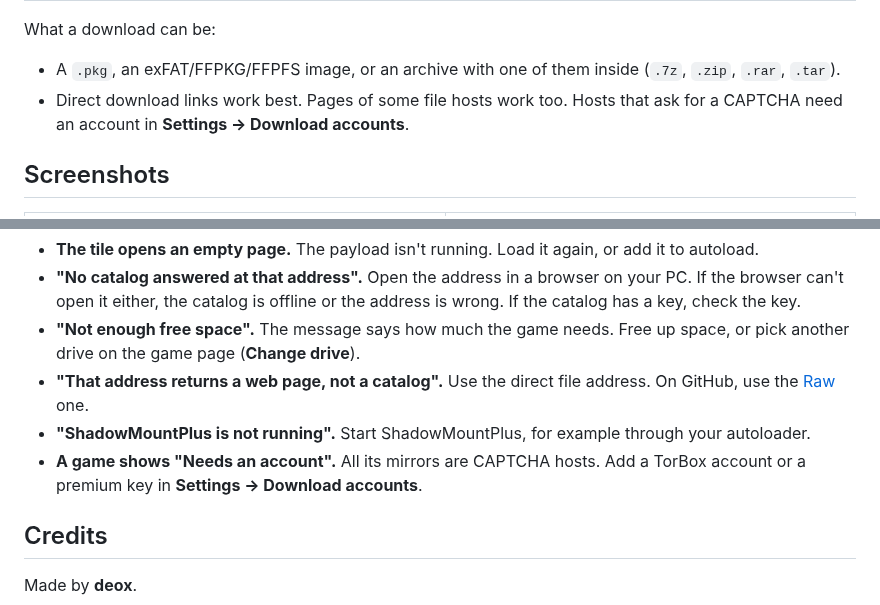
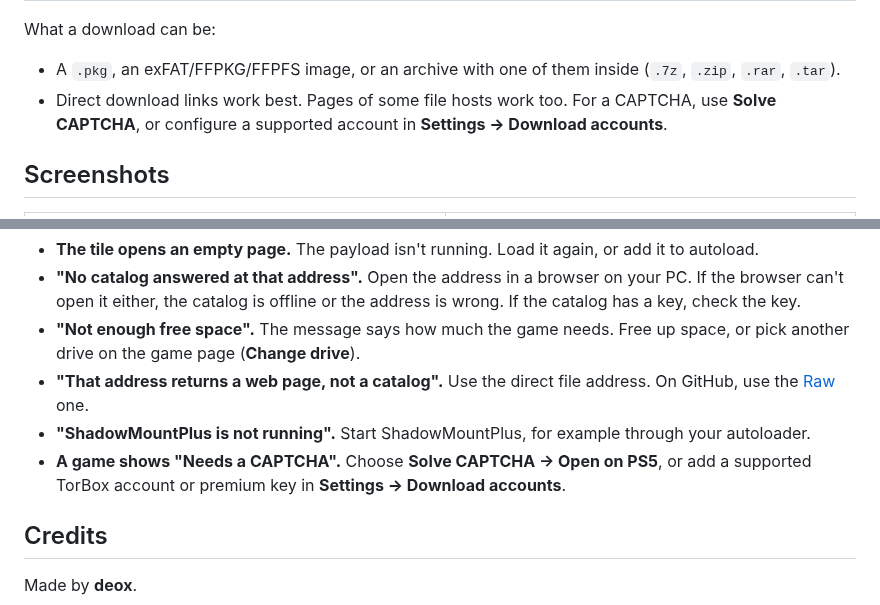
Before and after one commit to deox1111/ps5-library, a Markdown page: README.md, 2 parts joined by grey strips. Rendered like a GitHub page.

```diff
--- a/README.md
+++ b/README.md
@@ -131,7 +144,7 @@ A complete entry, with a second mirror:
 
 What a download can be:
 - A `.pkg`, an exFAT/FFPKG/FFPFS image, or an archive with one of them inside (`.7z`, `.zip`, `.rar`, `.tar`).
-- Direct download links work best. Pages of some file hosts work too. Hosts that ask for a CAPTCHA need an account in **Settings → Download accounts**.
+- Direct download links work best. Pages of some file hosts work too. For a CAPTCHA, use **Solve CAPTCHA**, or configure a supported account in **Settings → Download accounts**.
 
 ## Screenshots
 
@@ -148,7 +161,7 @@ What a download can be:
 - **"Not enough free space".** The message says how much the game needs. Free up space, or pick another drive on the game page (**Change drive**).
 - **"That address returns a web page, not a catalog".** Use the direct file address. On GitHub, use the [Raw](#catalogs-on-github) one.
 - **"ShadowMountPlus is not running".** Start ShadowMountPlus, for example through your autoloader.
-- **A game shows "Needs an account".** All its mirrors are CAPTCHA hosts. Add a TorBox account or a premium key in **Settings → Download accounts**.
+- **A game shows "Needs a CAPTCHA".** Choose **Solve CAPTCHA → Open on PS5**, or add a supported TorBox account or premium key in **Settings → Download accounts**.
 
 ## Credits
 
```
Also changed, not shown: other parts of README.md (+14 -1 lines), docs/browser-phone.jpg (added), docs/browser.jpg (added).
